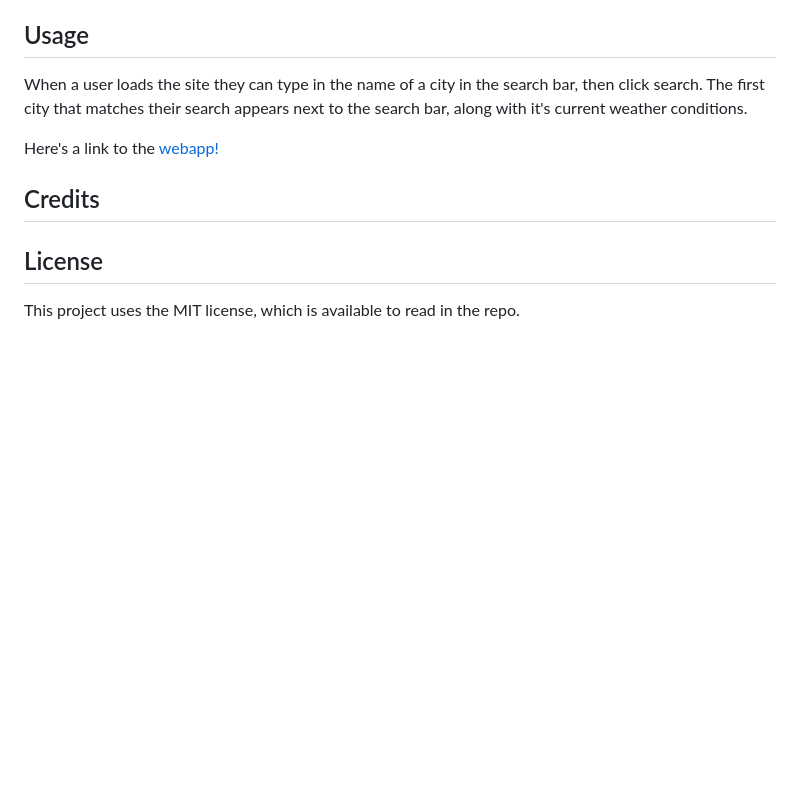
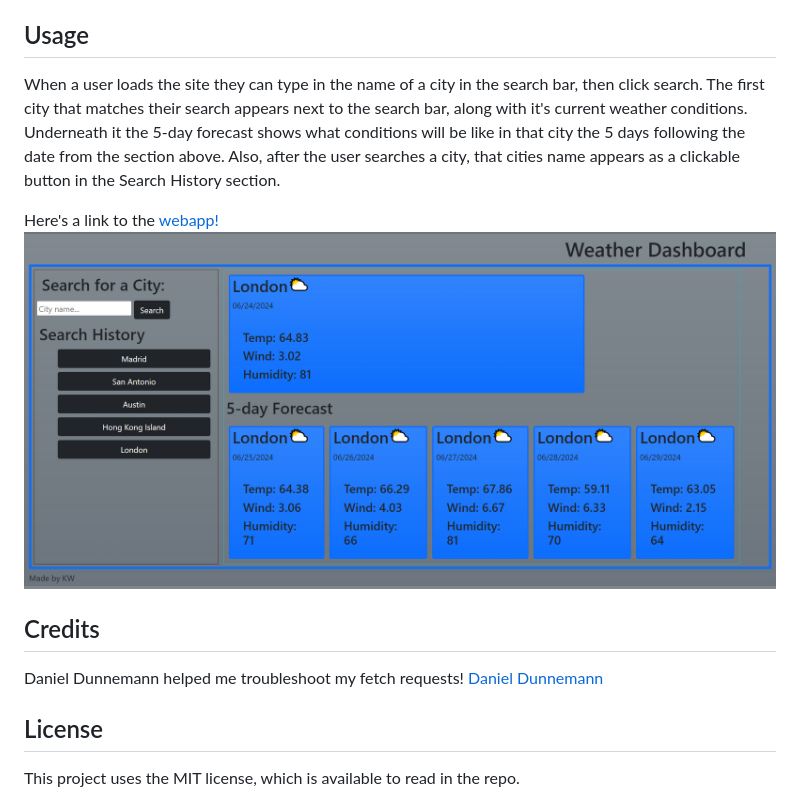
Before and after one commit to horizonbound0/KW06-expediavisorosityDOTCOM, a Markdown page: README.md, the part around the change. Drawn GitHub-style; pictures changed too: assets/images/SiteScreenshot.PNG (added); blank space fills up the shorter version.

Commit message:
Made the README, and added a screenshot.

```diff
--- a/README.md
+++ b/README.md
@@ -10,13 +10,14 @@ NA
 
 ## Usage
 
-When a user loads the site they can type in the name of a city in the search bar, then click search. The first city that matches their search appears next to the search bar, along with it's current weather conditions.
+When a user loads the site they can type in the name of a city in the search bar, then click search. The first city that matches their search appears next to the search bar, along with it's current weather conditions. Underneath it the 5-day forecast shows what conditions will be like in that city the 5 days following the date from the section above. Also, after the user searches a city, that cities name appears as a clickable button in the Search History section.
 
 Here's a link to the [webapp!](https://horizonbound0.github.io/KW06-expediavisorosityDOTCOM/)
+![Screenshot of the site](./assets/images/SiteScreenshot.PNG)
 
 ## Credits
 
-
+Daniel Dunnemann helped me troubleshoot my fetch requests! [Daniel Dunnemann]()
 
 ## License
 
```
Also changed, not shown: 2 other files.
